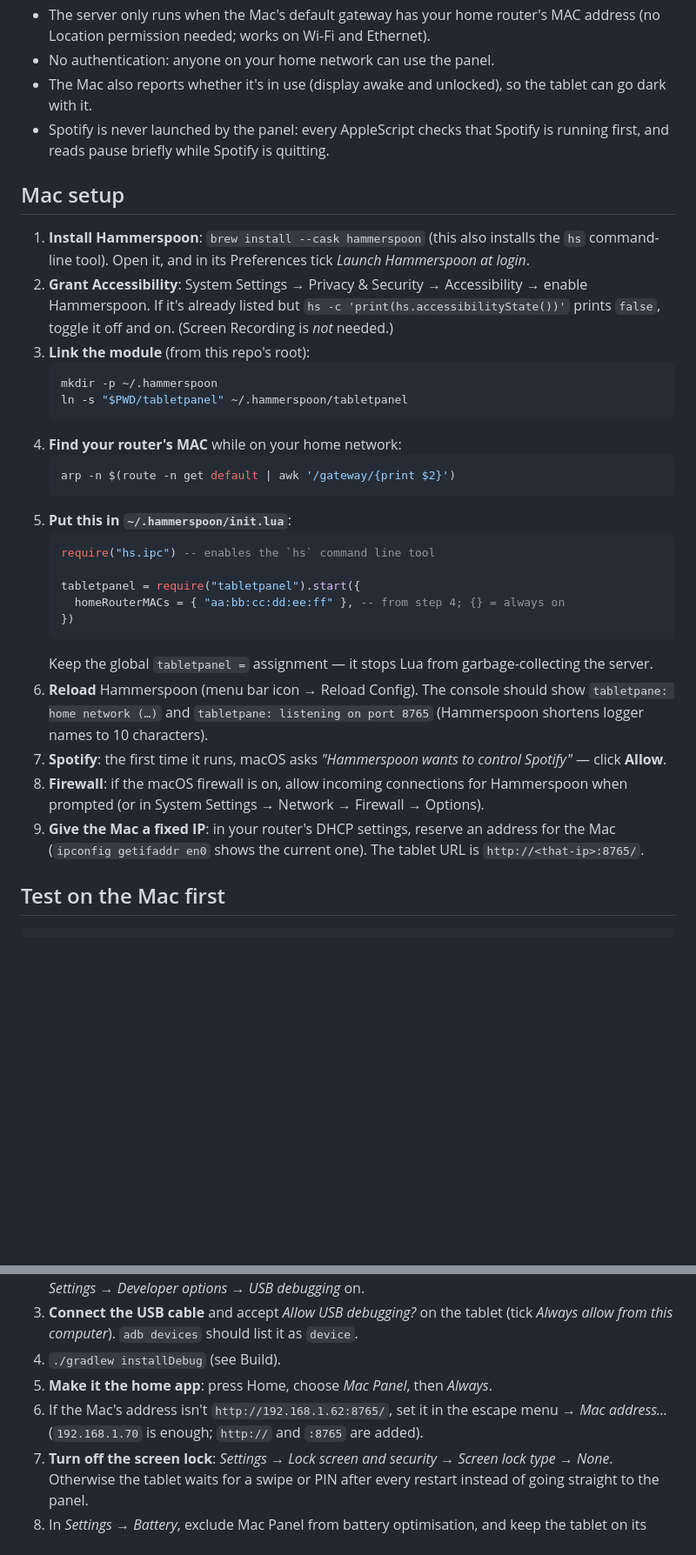
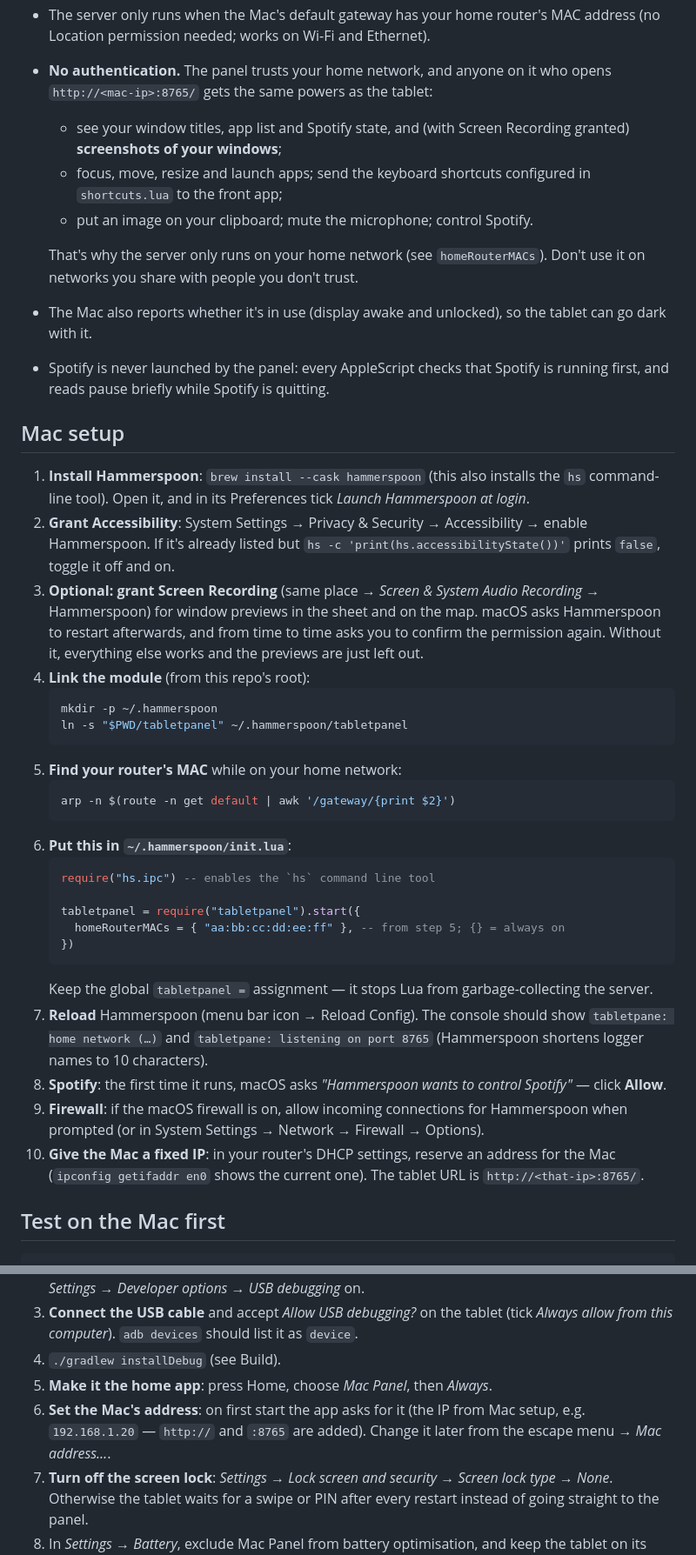
Before and after one commit to Nomafin/mac-panel, a Markdown page: README.md, 2 parts joined by grey strips. Shown at 87% size. Rendered like a GitHub page; blank space fills up the shorter version.

Commit message:
docs: Screen Recording is optional (previews), spell out what the LAN can do, first-start address
Co-Authored-By: Claude Opus 5.5 <noreply@anthropic.com>

````diff
--- a/README.md
+++ b/README.md
@@ -18,36 +18,42 @@ A Hammerspoon module that turns a spare Android tablet into an instant window sw
 - Taps act optimistically on the tablet, and the Mac predicts the result of Spotify commands, so buttons respond instantly; a confirming read follows 1.5 s later.
 - The tablet sends a `ping` every 2 s; replies carry anything it missed. Hammerspoon pushes only to the **most recently connected** client, so if you also open the page on another device, the older one stays in sync via ping (≤ 2 s lag) instead of instantly.
 - The server only runs when the Mac's default gateway has your home router's MAC address (no Location permission needed; works on Wi-Fi and Ethernet).
-- No authentication: anyone on your home network can use the panel.
+- **No authentication.** The panel trusts your home network, and anyone on it who opens `http://<mac-ip>:8765/` gets the same powers as the tablet:
+  - see your window titles, app list and Spotify state, and (with Screen Recording granted) **screenshots of your windows**;
+  - focus, move, resize and launch apps; send the keyboard shortcuts configured in `shortcuts.lua` to the front app;
+  - put an image on your clipboard; mute the microphone; control Spotify.
+
+  That's why the server only runs on your home network (see `homeRouterMACs`). Don't use it on networks you share with people you don't trust.
 - The Mac also reports whether it's in use (display awake and unlocked), so the tablet can go dark with it.
 - Spotify is never launched by the panel: every AppleScript checks that Spotify is running first, and reads pause briefly while Spotify is quitting.
 
 ## Mac setup
 
 1. **Install Hammerspoon**: `brew install --cask hammerspoon` (this also installs the `hs` command-line tool). Open it, and in its Preferences tick *Launch Hammerspoon at login*.
-2. **Grant Accessibility**: System Settings → Privacy & Security → Accessibility → enable Hammerspoon. If it's already listed but `hs -c 'print(hs.accessibilityState())'` prints `false`, toggle it off and on. (Screen Recording is *not* needed.)
-3. **Link the module** (from this repo's root):
+2. **Grant Accessibility**: System Settings → Privacy & Security → Accessibility → enable Hammerspoon. If it's already listed but `hs -c 'print(hs.accessibilityState())'` prints `false`, toggle it off and on.
+3. **Optional: grant Screen Recording** (same place → *Screen & System Audio Recording* → Hammerspoon) for window previews in the sheet and on the map. macOS asks Hammerspoon to restart afterwards, and from time to time asks you to confirm the permission again. Without it, everything else works and the previews are just left out.
+4. **Link the module** (from this repo's root):
    ```bash
    mkdir -p ~/.hammerspoon
    ln -s "$PWD/tabletpanel" ~/.hammerspoon/tabletpanel
    ```
-4. **Find your router's MAC** while on your home network:
+5. **Find your router's MAC** while on your home network:
    ```bash
    arp -n $(route -n get default | awk '/gateway/{print $2}')
    ```
-5. **Put this in `~/.hammerspoon/init.lua`**:
+6. **Put this in `~/.hammerspoon/init.lua`**:
    ```lua
    require("hs.ipc") -- enables the `hs` command line tool
 
    tabletpanel = require("tabletpanel").start({
-     homeRouterMACs = { "aa:bb:cc:dd:ee:ff" }, -- from step 4; {} = always on
+     homeRouterMACs = { "aa:bb:cc:dd:ee:ff" }, -- from step 5; {} = always on
    })
    ```
    Keep the global `tabletpanel =` assignment — it stops Lua from garbage-collecting the server.
-6. **Reload** Hammerspoon (menu bar icon → Reload Config). The console should show `tabletpane: home network (…)` and `tabletpane: listening on port 8765` (Hammerspoon shortens logger names to 10 characters).
-7. **Spotify**: the first time it runs, macOS asks *"Hammerspoon wants to control Spotify"* — click **Allow**.
-8. **Firewall**: if the macOS firewall is on, allow incoming connections for Hammerspoon when prompted (or in System Settings → Network → Firewall → Options).
-9. **Give the Mac a fixed IP**: in your router's DHCP settings, reserve an address for the Mac (`ipconfig getifaddr en0` shows the current one). The tablet URL is `http://<that-ip>:8765/`.
+7. **Reload** Hammerspoon (menu bar icon → Reload Config). The console should show `tabletpane: home network (…)` and `tabletpane: listening on port 8765` (Hammerspoon shortens logger names to 10 characters).
+8. **Spotify**: the first time it runs, macOS asks *"Hammerspoon wants to control Spotify"* — click **Allow**.
+9. **Firewall**: if the macOS firewall is on, allow incoming connections for Hammerspoon when prompted (or in System Settings → Network → Firewall → Options).
+10. **Give the Mac a fixed IP**: in your router's DHCP settings, reserve an address for the Mac (`ipconfig getifaddr en0` shows the current one). The tablet URL is `http://<that-ip>:8765/`.
 
 ## Test on the Mac first
 
@@ -101,7 +107,7 @@ export JAVA_HOME=$(/usr/libexec/java_home -v 17)
 3. **Connect the USB cable** and accept *Allow USB debugging?* on the tablet (tick *Always allow from this computer*). `adb devices` should list it as `device`.
 4. `./gradlew installDebug` (see Build).
 5. **Make it the home app**: press Home, choose *Mac Panel*, then *Always*.
-6. If the Mac's address isn't `http://192.168.1.62:8765/`, set it in the escape menu → *Mac address…* (`192.168.1.70` is enough; `http://` and `:8765` are added).
+6. **Set the Mac's address**: on first start the app asks for it (the IP from Mac setup, e.g. `192.168.1.20` — `http://` and `:8765` are added). Change it later from the escape menu → *Mac address…*.
 7. **Turn off the screen lock**: *Settings → Lock screen and security → Screen lock type → None*. Otherwise the tablet waits for a swipe or PIN after every restart instead of going straight to the panel.
 8. In *Settings → Battery*, exclude Mac Panel from battery optimisation, and keep the tablet on its charger.
 9. Fully Kiosk Browser is no longer needed; uninstall it if it's installed.
````
Also changed, not shown: other parts of README.md (+3 -3 lines).
